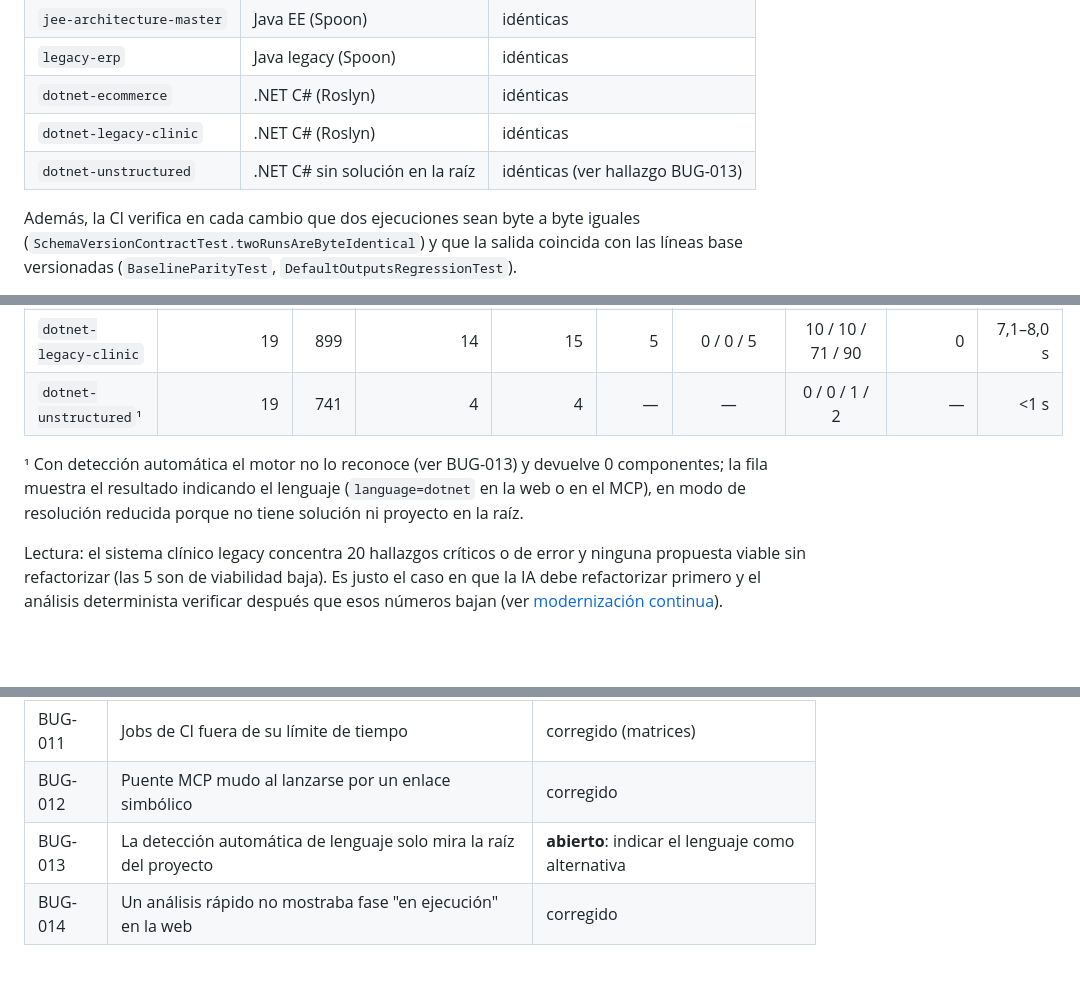
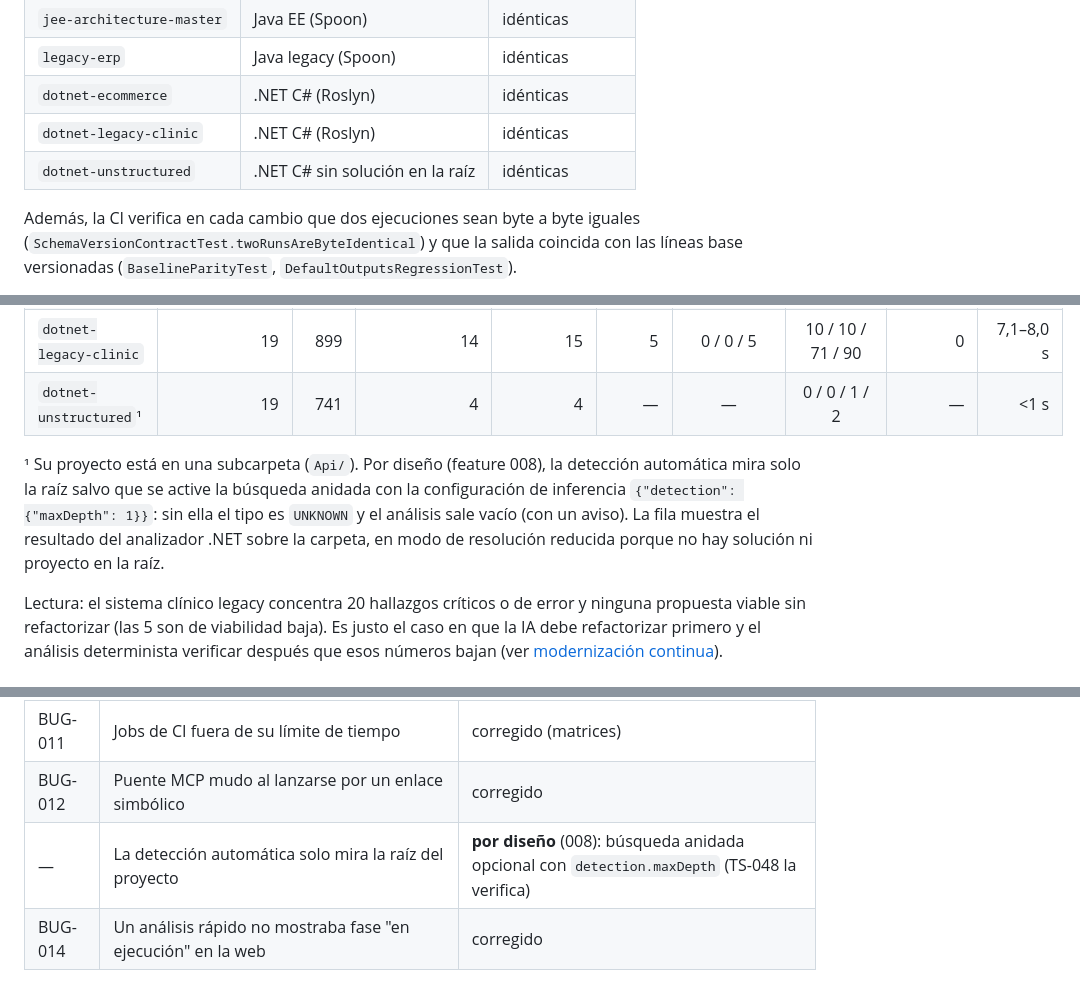
Before and after one commit to raalzate/dev-arch, a Markdown page: docs/EVALUATIONS.md, 3 parts joined by grey strips. Rendered like a GitHub page; blank space fills up the shorter version.

Commit message:
docs(evaluations): root-only detection is the 008 design (nested search is opt-in), not a bug
Co-Authored-By: Claude Opus 5.5 <noreply@anthropic.com>

```diff
--- a/docs/EVALUATIONS.md
+++ b/docs/EVALUATIONS.md
@@ -25,7 +25,7 @@ Cada proyecto de demostración se analizó dos veces con el motor (CLI) y se com
 | `legacy-erp` | Java legacy (Spoon) | idénticas |
 | `dotnet-ecommerce` | .NET C# (Roslyn) | idénticas |
 | `dotnet-legacy-clinic` | .NET C# (Roslyn) | idénticas |
-| `dotnet-unstructured` | .NET C# sin solución en la raíz | idénticas (ver hallazgo BUG-013) |
+| `dotnet-unstructured` | .NET C# sin solución en la raíz | idénticas |
 
 Además, la CI verifica en cada cambio que dos ejecuciones sean byte a byte iguales
 (`SchemaVersionContractTest.twoRunsAreByteIdentical`) y que la salida coincida con las líneas base versionadas
@@ -60,9 +60,10 @@ Motor de `main`, SDK .NET 8, MacBook (Apple Silicon). Tiempos de la CLI, incluid
 | `dotnet-legacy-clinic` | 19 | 899 | 14 | 15 | 5 | 0 / 0 / 5 | 10 / 10 / 71 / 90 | 0 | 7,1–8,0 s |
 | `dotnet-unstructured`¹ | 19 | 741 | 4 | 4 | — | — | 0 / 0 / 1 / 2 | — | <1 s |
 
-¹ Con detección automática el motor no lo reconoce (ver BUG-013) y devuelve 0 componentes; la fila muestra el
-resultado indicando el lenguaje (`language=dotnet` en la web o en el MCP), en modo de resolución reducida porque no
-tiene solución ni proyecto en la raíz.
+¹ Su proyecto está en una subcarpeta (`Api/`). Por diseño (feature 008), la detección automática mira solo la raíz
+salvo que se active la búsqueda anidada con la configuración de inferencia `{"detection": {"maxDepth": 1}}`: sin
+ella el tipo es `UNKNOWN` y el análisis sale vacío (con un aviso). La fila muestra el resultado del analizador .NET
+sobre la carpeta, en modo de resolución reducida porque no hay solución ni proyecto en la raíz.
 
 Lectura: el sistema clínico legacy concentra 20 hallazgos críticos o de error y ninguna propuesta viable sin
 refactorizar (las 5 son de viabilidad baja). Es justo el caso en que la IA debe refactorizar primero y el análisis
@@ -153,7 +154,7 @@ en el monorepo de origen, y la primera ejecución real lo destapó.
 | BUG-010 | Fases de progreso perdidas cuando llegan junto con la respuesta | corregido |
 | BUG-011 | Jobs de CI fuera de su límite de tiempo | corregido (matrices) |
 | BUG-012 | Puente MCP mudo al lanzarse por un enlace simbólico | corregido |
-| BUG-013 | La detección automática de lenguaje solo mira la raíz del proyecto | **abierto**: indicar el lenguaje como alternativa |
+| — | La detección automática solo mira la raíz del proyecto | **por diseño** (008): búsqueda anidada opcional con `detection.maxDepth` (TS-048 la verifica) |
 | BUG-014 | Un análisis rápido no mostraba fase "en ejecución" en la web | corregido |
 
 Detalle de cada uno (síntoma, causa, corrección y prueba): [`specs/014-standalone-repo/bugs.md`](../specs/014-standalone-repo/bugs.md).
```
